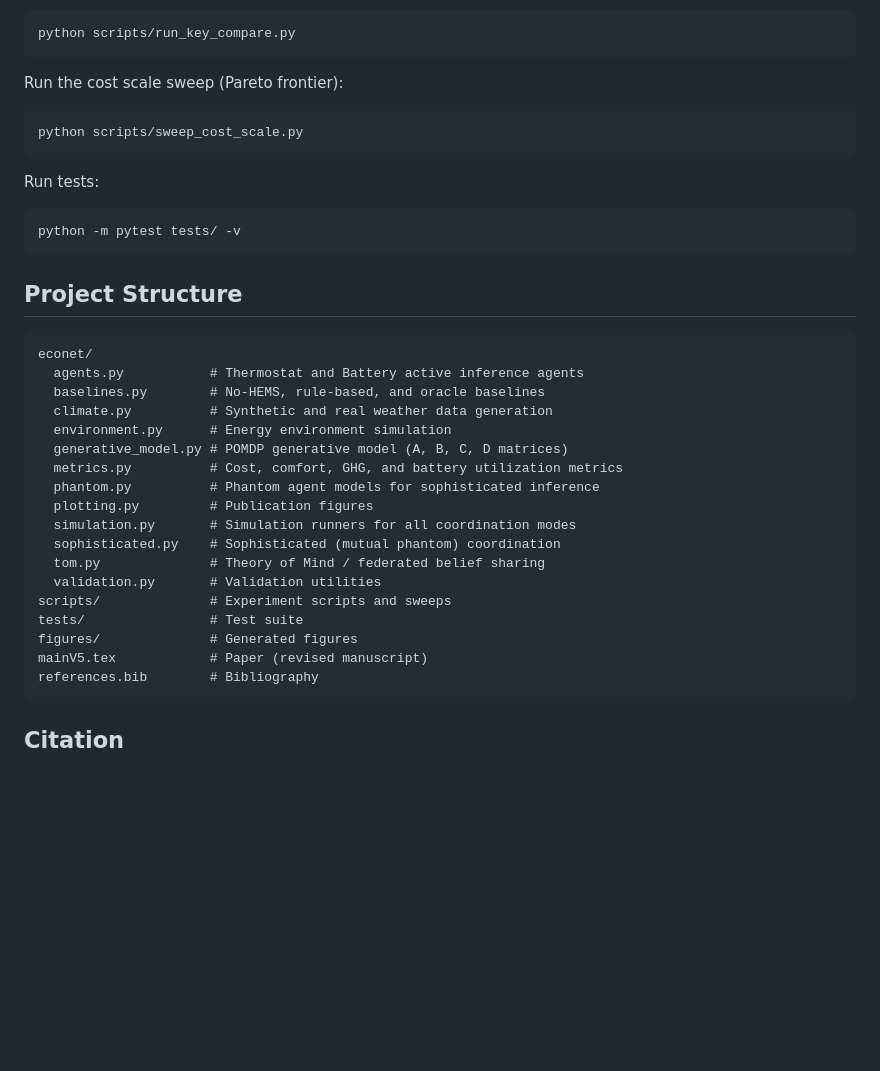
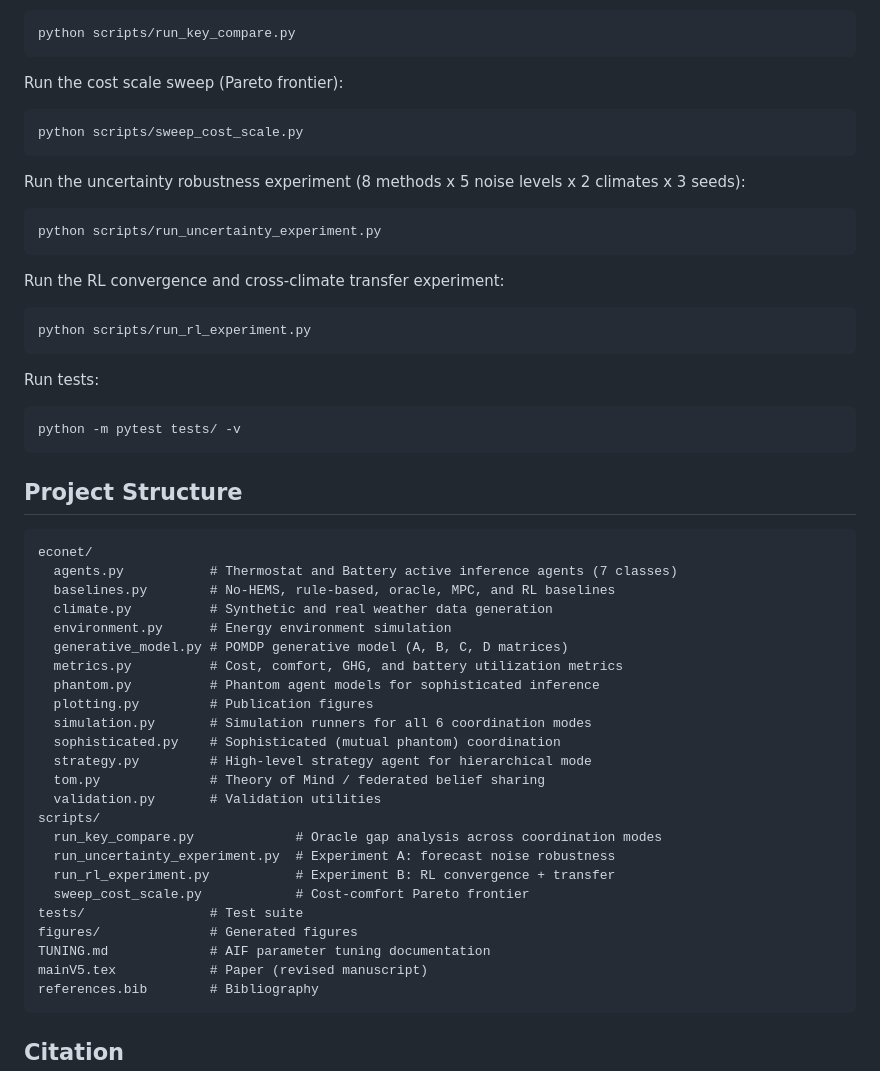
Before and after one commit to mahault/econet, a Markdown page: README.md, the part around one of its changes. Drawn GitHub-style; blank space fills up the shorter version.

````diff
--- a/README.md
+++ b/README.md
@@ -44,6 +72,18 @@ Run the cost scale sweep (Pareto frontier):
 python scripts/sweep_cost_scale.py
 ```
 
+Run the uncertainty robustness experiment (8 methods x 5 noise levels x 2 climates x 3 seeds):
+
+```bash
+python scripts/run_uncertainty_experiment.py
+```
+
+Run the RL convergence and cross-climate transfer experiment:
+
+```bash
+python scripts/run_rl_experiment.py
+```
+
 Run tests:
 
 ```bash
@@ -54,21 +94,27 @@ python -m pytest tests/ -v
 
 ```
 econet/
-  agents.py           # Thermostat and Battery active inference agents
-  baselines.py        # No-HEMS, rule-based, and oracle baselines
+  agents.py           # Thermostat and Battery active inference agents (7 classes)
+  baselines.py        # No-HEMS, rule-based, oracle, MPC, and RL baselines
   climate.py          # Synthetic and real weather data generation
   environment.py      # Energy environment simulation
   generative_model.py # POMDP generative model (A, B, C, D matrices)
   metrics.py          # Cost, comfort, GHG, and battery utilization metrics
   phantom.py          # Phantom agent models for sophisticated inference
   plotting.py         # Publication figures
-  simulation.py       # Simulation runners for all coordination modes
+  simulation.py       # Simulation runners for all 6 coordination modes
   sophisticated.py    # Sophisticated (mutual phantom) coordination
+  strategy.py         # High-level strategy agent for hierarchical mode
   tom.py              # Theory of Mind / federated belief sharing
   validation.py       # Validation utilities
-scripts/              # Experiment scripts and sweeps
+scripts/
+  run_key_compare.py             # Oracle gap analysis across coordination modes
+  run_uncertainty_experiment.py  # Experiment A: forecast noise robustness
+  run_rl_experiment.py           # Experiment B: RL convergence + transfer
+  sweep_cost_scale.py            # Cost-comfort Pareto frontier
 tests/                # Test suite
 figures/              # Generated figures
+TUNING.md             # AIF parameter tuning documentation
 mainV5.tex            # Paper (revised manuscript)
 references.bib        # Bibliography
 ```
````
Also changed, not shown: other parts of README.md (+28 -0 lines), TUNING.md (added, +153 -0 lines).
